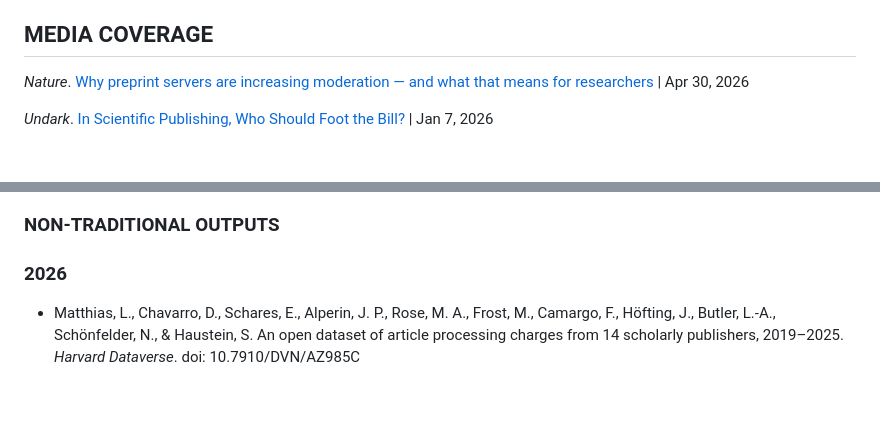
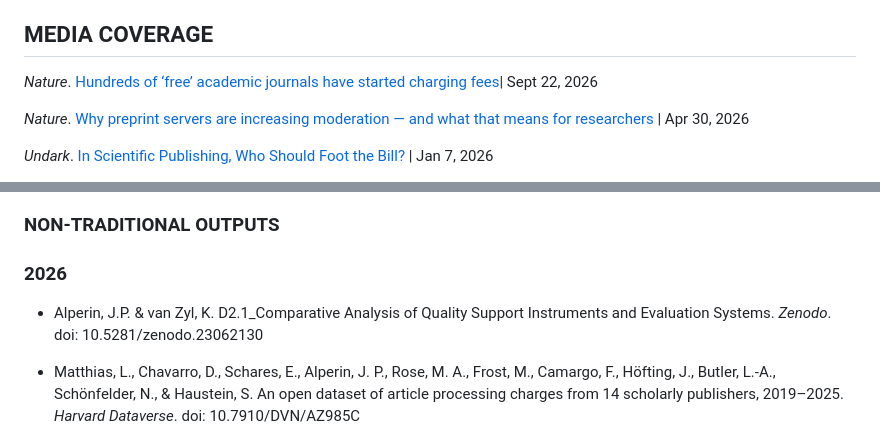
Before and after one commit to jalperin/academic-cv, a Markdown page: cv.md, 2 parts joined by grey strips. GitHub-like rendering; blank space fills up the shorter version.

Commit message:
Updated non traditional outputs and media section

```diff
--- a/cv.md
+++ b/cv.md
@@ -148,6 +148,8 @@ Alperin, J.P. & Fischman, G.E. (eds.) (2015). Made in Latin America: Open Access
 **significance:** This edited volume offers a thorough exploration of the unique nature of Latin America's approach to scholarly communication; an approach that results in nearly universal open access. The book is the culmination of my dissertation project, where I shed light on the value of Latin America's Approach to Open Access, including the surprising finding that ⅓ of downloads to Latin American journals come from non-academics.
 
 ## MEDIA COVERAGE
+*Nature*. [Hundreds of ‘free’ academic journals have started charging fees](https://www.nature.com/articles/d41586-026-02818-5)| Sept 22, 2026
+
 *Nature*. [Why preprint servers are increasing moderation — and what that means for researchers](https://www.nature.com/articles/d41586-026-01203-6) | Apr 30, 2026
 
 *Undark*. [In Scientific Publishing, Who Should Foot the Bill?](https://undark.org/2026/01/07/apc-science-publishing/) | Jan 7, 2026
@@ -528,6 +530,8 @@ Alperin, J.P. & Fischman, G.E. (eds.) (2015). Made in Latin America: Open Access
 ### NON-TRADITIONAL OUTPUTS
 
 ### 2026
+- Alperin, J.P. & van Zyl, K. D2.1_Comparative Analysis of Quality Support Instruments and Evaluation Systems. *Zenodo*. doi: 10.5281/zenodo.23062130
+
 - Matthias, L., Chavarro, D., Schares, E., Alperin, J. P., Rose, M. A., Frost, M., Camargo, F., Höfting, J., Butler, L.-A., Schönfelder, N., & Haustein, S. An open dataset of article processing charges from 14 scholarly publishers, 2019–2025. *Harvard Dataverse*. doi: 10.7910/DVN/AZ985C
 
 - Alperin, J.P.^, Kramer, B., Farley, A., Church, A., van Eck, N. J., Mitchell, D., Marcum, C., Takenaka, R., Harrison, M., Gatti, R. Recommendations for Revising the Open Access Classification System in OpenAlex. *Zenodo*. doi: 10.5281/zenodo.21934113
```
